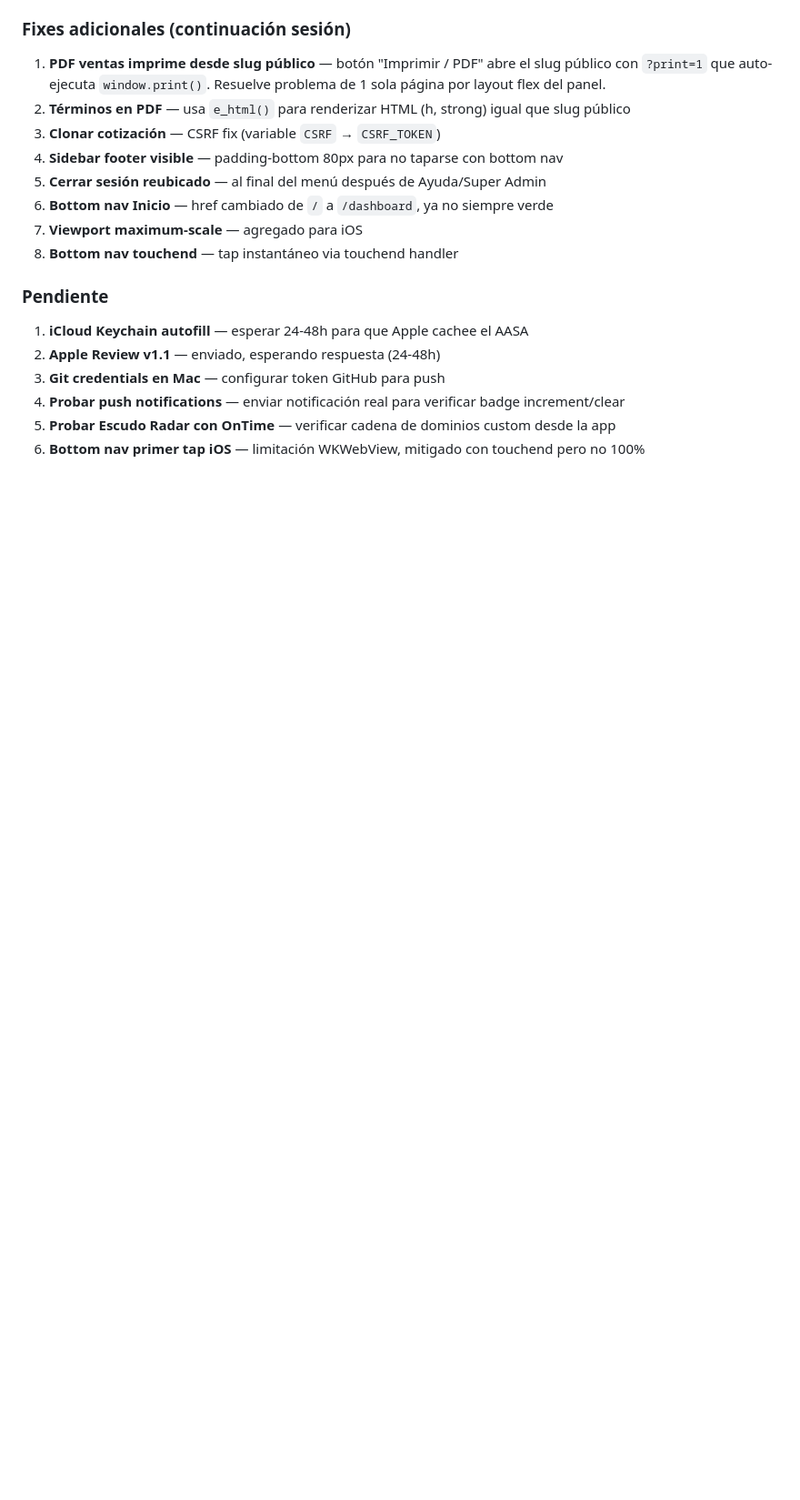
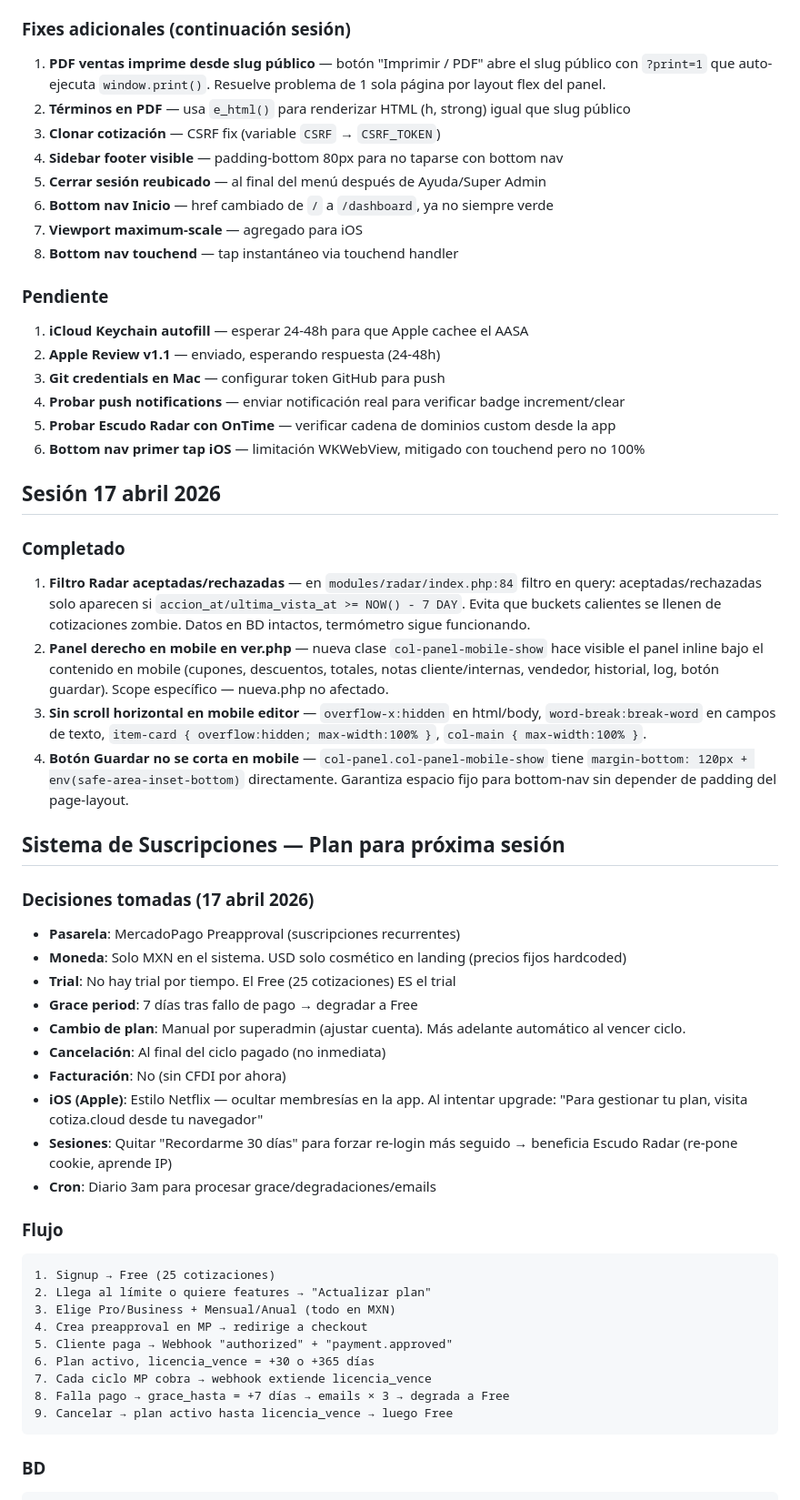
Before and after one commit to gansomedina/cotizacloud, a Markdown page: CLAUDE.md, the part around one of its changes. Shown at 91% size. Rendered like a GitHub page; blank space fills up the shorter version.

````diff
--- a/CLAUDE.md
+++ b/CLAUDE.md
@@ -764,3 +764,41 @@ ALTER TABLE dispositivos_push ADD COLUMN badge_count INT UNSIGNED NOT NULL DEFAU
 4. **Probar push notifications** — enviar notificación real para verificar badge increment/clear
 5. **Probar Escudo Radar con OnTime** — verificar cadena de dominios custom desde la app
 6. **Bottom nav primer tap iOS** — limitación WKWebView, mitigado con touchend pero no 100%
+
+## Sesión 17 abril 2026
+
+### Completado
+1. **Filtro Radar aceptadas/rechazadas** — en `modules/radar/index.php:84` filtro en query: aceptadas/rechazadas solo aparecen si `accion_at/ultima_vista_at >= NOW() - 7 DAY`. Evita que buckets calientes se llenen de cotizaciones zombie. Datos en BD intactos, termómetro sigue funcionando.
+2. **Panel derecho en mobile en ver.php** — nueva clase `col-panel-mobile-show` hace visible el panel inline bajo el contenido en mobile (cupones, descuentos, totales, notas cliente/internas, vendedor, historial, log, botón guardar). Scope específico — nueva.php no afectado.
+3. **Sin scroll horizontal en mobile editor** — `overflow-x:hidden` en html/body, `word-break:break-word` en campos de texto, `item-card { overflow:hidden; max-width:100% }`, `col-main { max-width:100% }`.
+4. **Botón Guardar no se corta en mobile** — `col-panel.col-panel-mobile-show` tiene `margin-bottom: 120px + env(safe-area-inset-bottom)` directamente. Garantiza espacio fijo para bottom-nav sin depender de padding del page-layout.
+
+## Sistema de Suscripciones — Plan para próxima sesión
+
+### Decisiones tomadas (17 abril 2026)
+- **Pasarela**: MercadoPago Preapproval (suscripciones recurrentes)
+- **Moneda**: Solo MXN en el sistema. USD solo cosmético en landing (precios fijos hardcoded)
+- **Trial**: No hay trial por tiempo. El Free (25 cotizaciones) ES el trial
+- **Grace period**: 7 días tras fallo de pago → degradar a Free
+- **Cambio de plan**: Manual por superadmin (ajustar cuenta). Más adelante automático al vencer ciclo.
+- **Cancelación**: Al final del ciclo pagado (no inmediata)
+- **Facturación**: No (sin CFDI por ahora)
+- **iOS (Apple)**: Estilo Netflix — ocultar membresías en la app. Al intentar upgrade: "Para gestionar tu plan, visita cotiza.cloud desde tu navegador"
+- **Sesiones**: Quitar "Recordarme 30 días" para forzar re-login más seguido → beneficia Escudo Radar (re-pone cookie, aprende IP)
+- **Cron**: Diario 3am para procesar grace/degradaciones/emails
+
+### Flujo
+```
+1. Signup → Free (25 cotizaciones)
+2. Llega al límite o quiere features → "Actualizar plan"
+3. Elige Pro/Business + Mensual/Anual (todo en MXN)
+4. Crea preapproval en MP → redirige a checkout
+5. Cliente paga → Webhook "authorized" + "payment.approved"
+6. Plan activo, licencia_vence = +30 o +365 días
+7. Cada ciclo MP cobra → webhook extiende licencia_vence
+8. Falla pago → grace_hasta = +7 días → emails × 3 → degrada a Free
+9. Cancelar → plan activo hasta licencia_vence → luego Free
+```
+
+### BD
+
````
Also changed, not shown: other parts of CLAUDE.md (+84 -0 lines).
